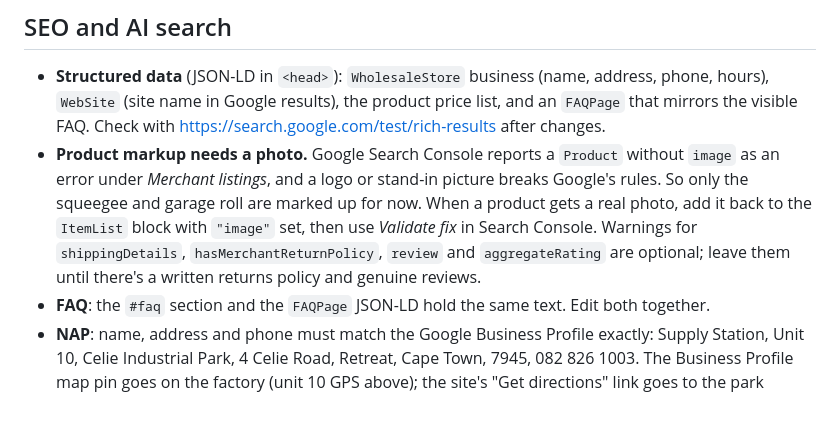
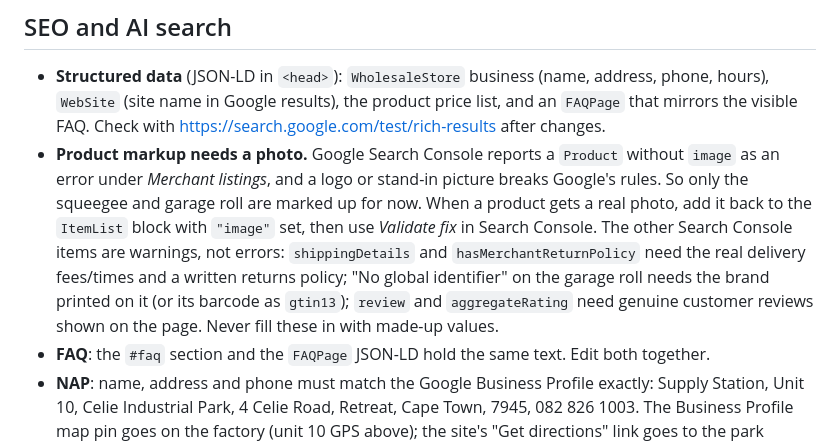
Before and after one commit to myaiRhys/UAC, a Markdown page: README.md, the part around the change. Drawn GitHub-style; blank space fills up the shorter version.

Commit message:
README: what each remaining Search Console warning needs
Co-Authored-By: Claude Opus 5.5 <noreply@anthropic.com>
Claude-Session: https://claude.ai/code/session_01AQVwQv72QVqAy7SunzJ2CE

```diff
--- a/README.md
+++ b/README.md
@@ -139,9 +139,12 @@ VAT registered.
   stand-in picture breaks Google's rules. So only the squeegee and garage
   roll are marked up for now. When a product gets a real photo, add it back
   to the `ItemList` block with `"image"` set, then use *Validate fix* in
-  Search Console. Warnings for `shippingDetails`, `hasMerchantReturnPolicy`,
-  `review` and `aggregateRating` are optional; leave them until there's a
-  written returns policy and genuine reviews.
+  Search Console. The other Search Console items are warnings, not errors:
+  `shippingDetails` and `hasMerchantReturnPolicy` need the real delivery
+  fees/times and a written returns policy; "No global identifier" on the
+  garage roll needs the brand printed on it (or its barcode as `gtin13`);
+  `review` and `aggregateRating` need genuine customer reviews shown on the
+  page. Never fill these in with made-up values.
 - **FAQ**: the `#faq` section and the `FAQPage` JSON-LD hold the same text.
   Edit both together.
 - **NAP**: name, address and phone must match the Google Business Profile
```
